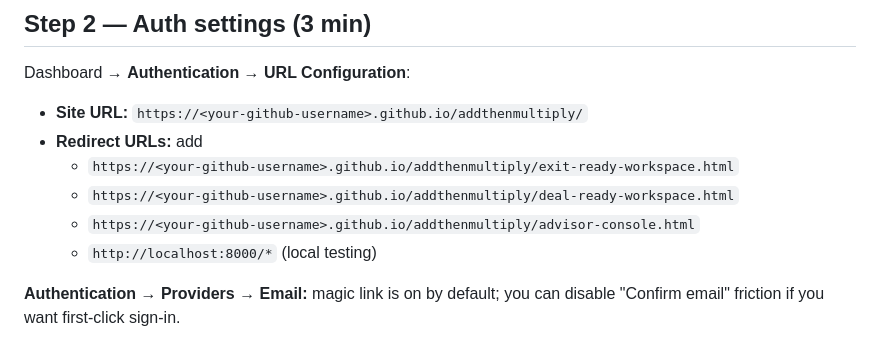
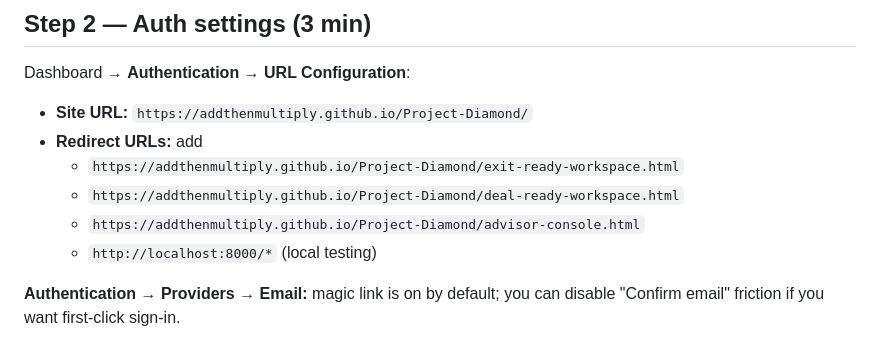
Before and after one commit to AddThenMultiply/Project-Diamond, a Markdown page: SETUP.md, the part around the change. GitHub-like rendering.

Commit message:
Update GitHub Pages URLs to addthenmultiply.github.io/Project-Diamond/
Co-authored-by: madeleinejoubert-ui <275046619+madeleinejoubert-ui@users.noreply.github.com>

```diff
--- a/SETUP.md
+++ b/SETUP.md
@@ -35,11 +35,11 @@ The UI respects it; the database enforces it.
 
 Dashboard → **Authentication → URL Configuration**:
 
-- **Site URL:** `https://<your-github-username>.github.io/addthenmultiply/`
+- **Site URL:** `https://addthenmultiply.github.io/Project-Diamond/`
 - **Redirect URLs:** add
-  - `https://<your-github-username>.github.io/addthenmultiply/exit-ready-workspace.html`
-  - `https://<your-github-username>.github.io/addthenmultiply/deal-ready-workspace.html`
-  - `https://<your-github-username>.github.io/addthenmultiply/advisor-console.html`
+  - `https://addthenmultiply.github.io/Project-Diamond/exit-ready-workspace.html`
+  - `https://addthenmultiply.github.io/Project-Diamond/deal-ready-workspace.html`
+  - `https://addthenmultiply.github.io/Project-Diamond/advisor-console.html`
   - `http://localhost:8000/*` (local testing)
 
 **Authentication → Providers → Email:** magic link is on by default; you can disable
```
Also changed, not shown: PILOT-RUNBOOK.md (+2 -2 lines).
